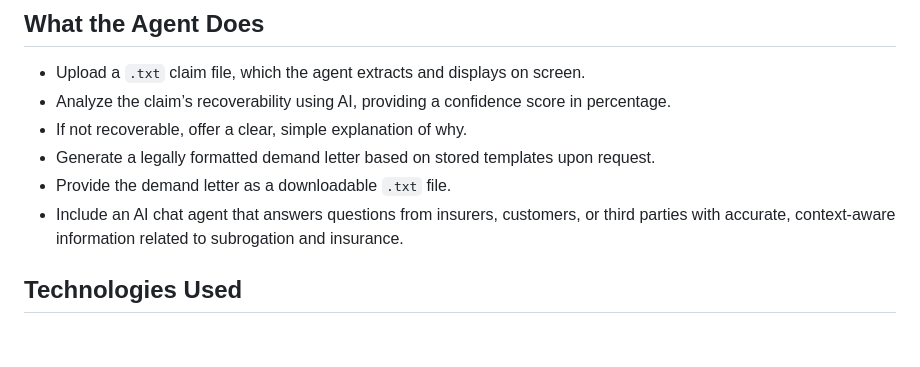
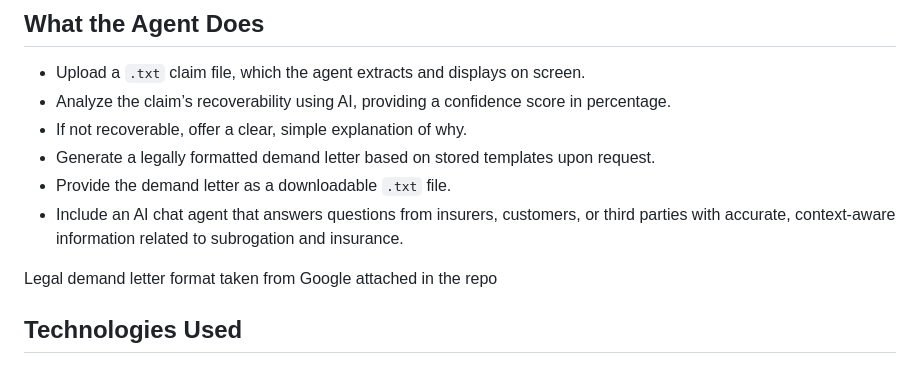
Before and after one commit to aryaraut-2/subrogation-agent, a Markdown page: README.md, the part around the change. Rendered like a GitHub page; blank space fills up the shorter version.

```diff
--- a/README.md
+++ b/README.md
@@ -11,6 +11,8 @@ Manual subrogation processes are often time-consuming and error-prone, leading t
 - Generate a legally formatted demand letter based on stored templates upon request.
 - Provide the demand letter as a downloadable `.txt` file.
 - Include an AI chat agent that answers questions from insurers, customers, or third parties with accurate, context-aware information related to subrogation and insurance.
+
+Legal demand letter format taken from Google attached in the repo
 
 ## Technologies Used
 
```
